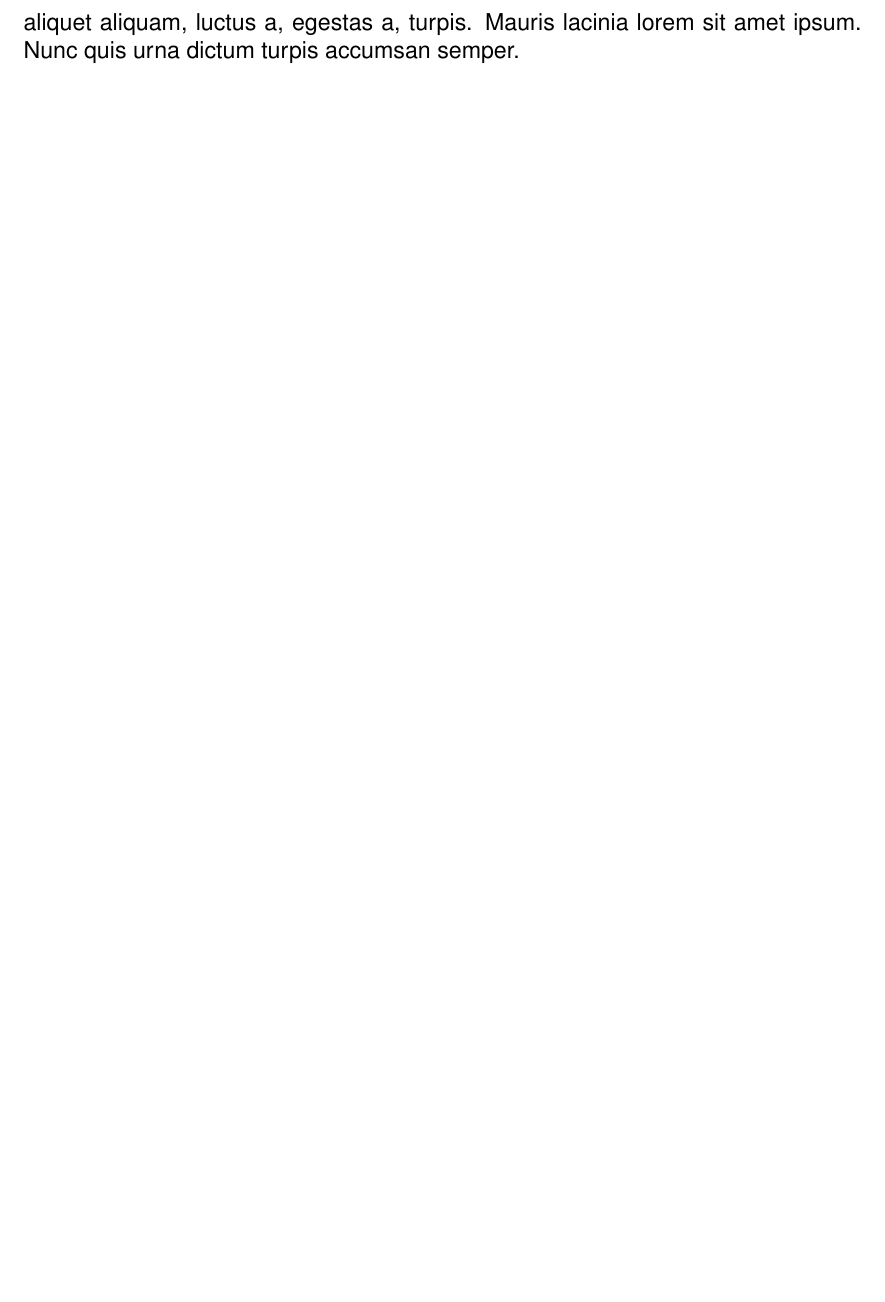
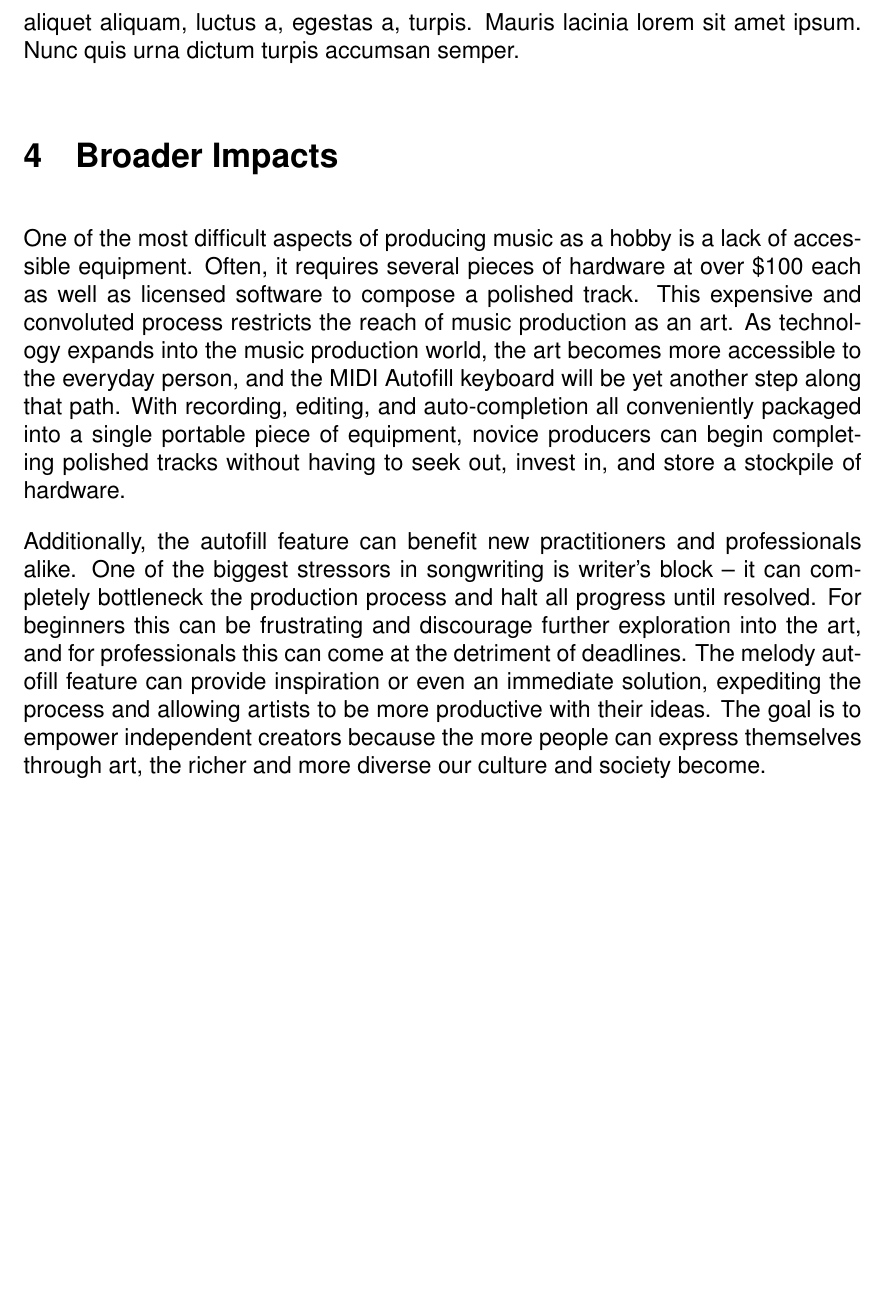
Before and after one commit to sam-sam98/MIDI-Autofill, a LaTeX document (final-design-document/finaldesigndoc.tex, which reads final-design-document/broaderimpact.tex): part of page 4 of 5, cut so that both start at the same text. Compiled offline with pdfLaTeX.

Commit message:
Add text for the section

```diff
--- /dev/null
+++ b/final-design-document/broaderimpact.tex
@@ -0,0 +1,23 @@
+\section{Broader Impacts}
+
+One of the most difficult aspects of producing music as a hobby is a lack of
+accessible equipment. Often, it requires several pieces of hardware at over \$100
+each as well as licensed software to compose a polished track. This expensive
+and convoluted process restricts the reach of music production as an art. As
+technology expands into the music production world, the art becomes more
+accessible to the everyday person, and the MIDI Autofill keyboard will be yet
+another step along that path. With recording, editing, and auto-completion all
+conveniently packaged into a single portable piece of equipment, novice
+producers can begin completing polished tracks without having to seek out,
+invest in, and store a stockpile of hardware.
+
+Additionally, the autofill feature can benefit new practitioners and
+professionals alike. One of the biggest stressors in songwriting is writer’s
+block – it can completely bottleneck the production process and halt all
+progress until resolved. For beginners this can be frustrating and discourage
+further exploration into the art, and for professionals this can come at the
+detriment of deadlines. The melody autofill feature can provide inspiration or
+even an immediate solution, expediting the process and allowing artists to be
+more productive with their ideas. The goal is to empower independent creators
+because the more people can express themselves through art, the richer and more
+diverse our culture and society become.
--- a/final-design-document/finaldesigndoc.tex
+++ b/final-design-document/finaldesigndoc.tex
@@ -55,6 +55,7 @@
 \input{executivesummary.tex}
 \input{specifications.tex}
 \input{research.tex}
+\input{broaderimpact.tex}
 
 \newpage
 \printbibliography
```
Also changed, not shown: final-design-document/finaldesigndoc.pdf.
